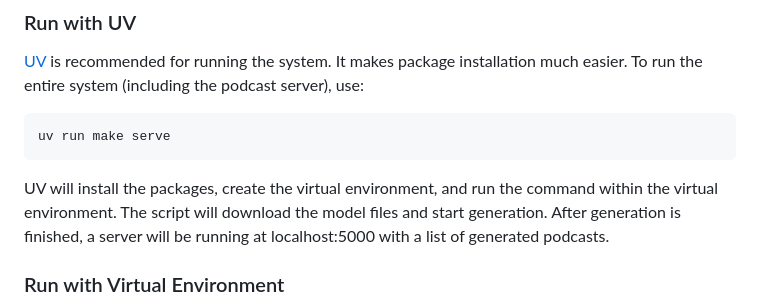
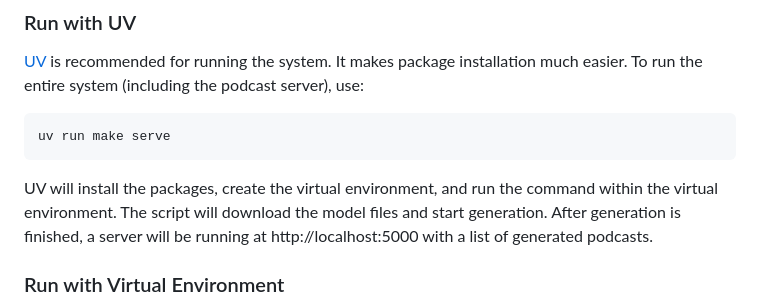
Before and after one commit to smy20011/MorningRadio, a Markdown page: README.md, the part around the change. Rendered like a GitHub page.

Commit message:
Update README.md (#19)

````diff
--- a/README.md
+++ b/README.md
@@ -27,7 +27,7 @@ Before running the script, make sure you have GCC and Make installed on your sys
 uv run make serve
 ```
 
-UV will install the packages, create the virtual environment, and run the command within the virtual environment. The script will download the model files and start generation. After generation is finished, a server will be running at localhost:5000 with a list of generated podcasts.
+UV will install the packages, create the virtual environment, and run the command within the virtual environment. The script will download the model files and start generation. After generation is finished, a server will be running at http://localhost:5000 with a list of generated podcasts.
 
 ### Run with Virtual Environment
 
````
